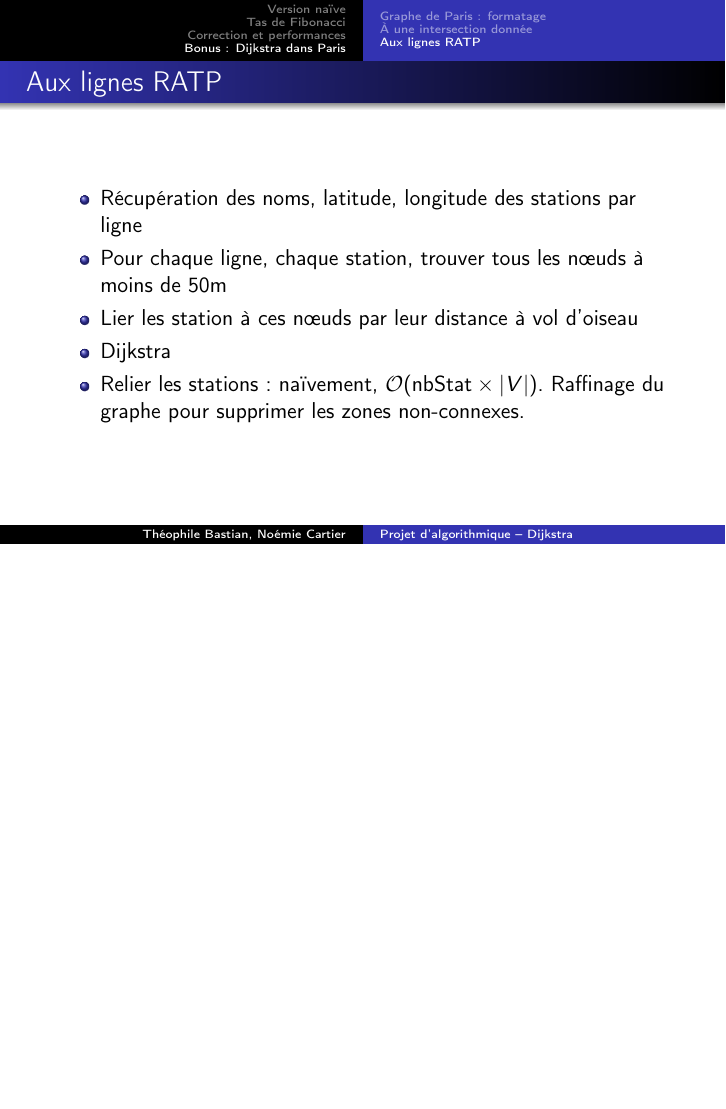
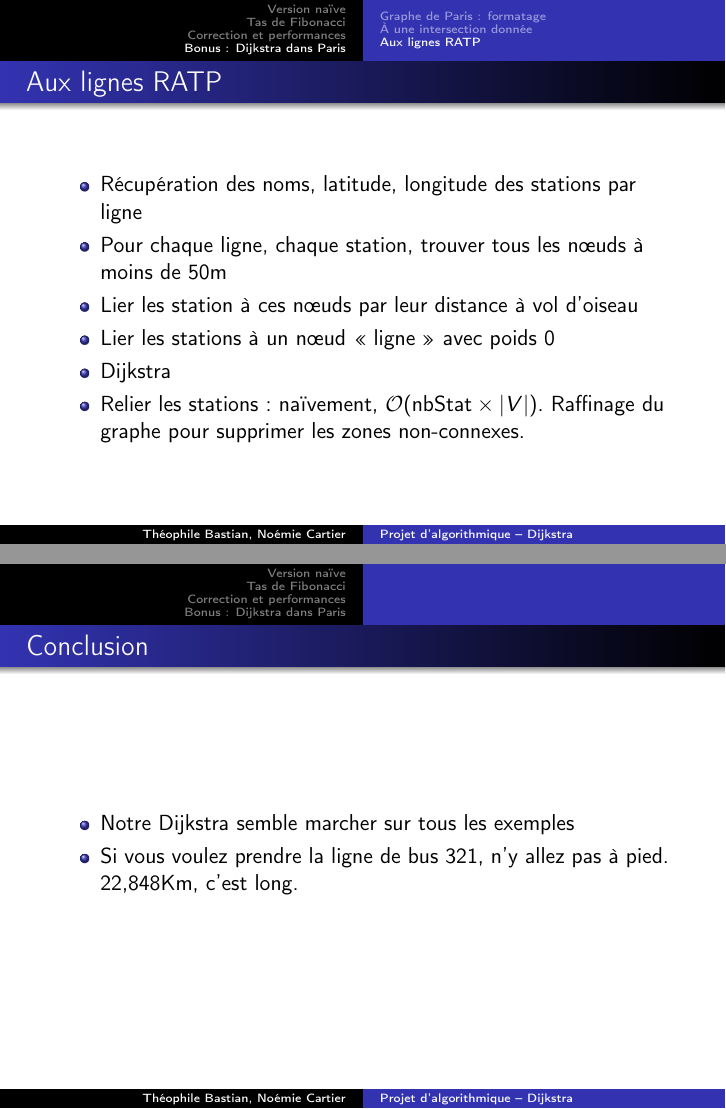
Before and after one commit to tobast/algoL3-dijkstra, LaTeX slides (beamer/algoBeamer.tex): page 17 of 18 before the commit and pages 17 and 19 of 19 after it, the two joined at a grey line, the shorter picture padded with empty space. The pictures show the PDF file beamer/algoBeamer.pdf that the author committed with the source.

Commit message:
Modified beamer

```diff
--- a/beamer/algoBeamer.tex
+++ b/beamer/algoBeamer.tex
@@ -274,6 +274,7 @@ Suppression~: $\bigO(\log(N))$ (amorti)
 \item Récupération des noms, latitude, longitude des stations par ligne
 \item Pour chaque ligne, chaque station, trouver tous les nœuds à moins de 50m
 \item Lier les station à ces nœuds par leur distance à vol d'oiseau
+\item Lier les stations à un nœud \og ligne \fg{} avec poids 0
 \item Dijkstra
 \item Relier les stations~: naïvement, $\bigO(\text{nbStat} \times \card{V})$. Raffinage du graphe pour supprimer les zones non-connexes.
 \end{itemize}
@@ -285,4 +286,13 @@ Suppression~: $\bigO(\log(N))$ (amorti)
 \end{figure}
 \end{frame}
 
+\section*{}
+
+\begin{frame}{Conclusion}
+\begin{itemize}
+\item Notre Dijkstra semble marcher sur tous les exemples
+\item Si vous voulez prendre la ligne de bus 321, n'y allez pas à pied. 22,848Km, c'est long.
+\end{itemize}
+\end{frame}
+
 \end{document}
```
Also changed, not shown: beamer/algoBeamer.pdf, beamer/algoBeamer.tex (2 more changed lines).
